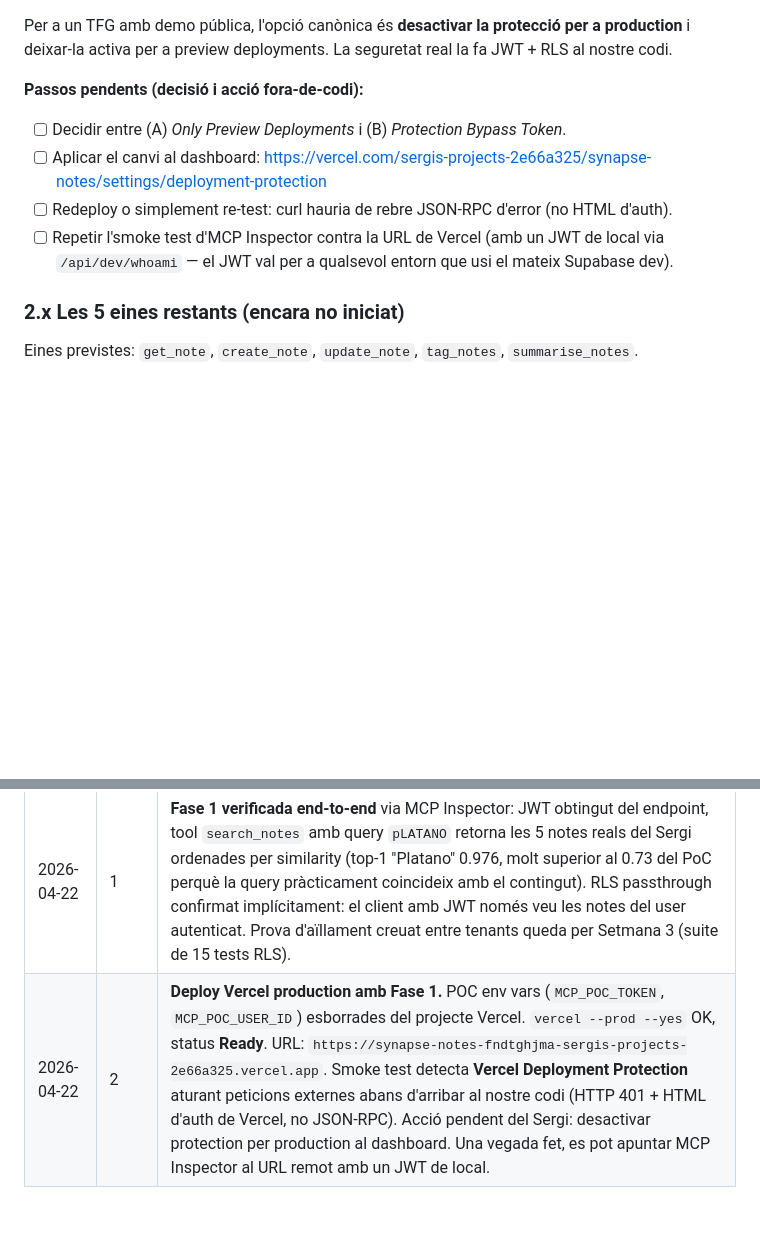
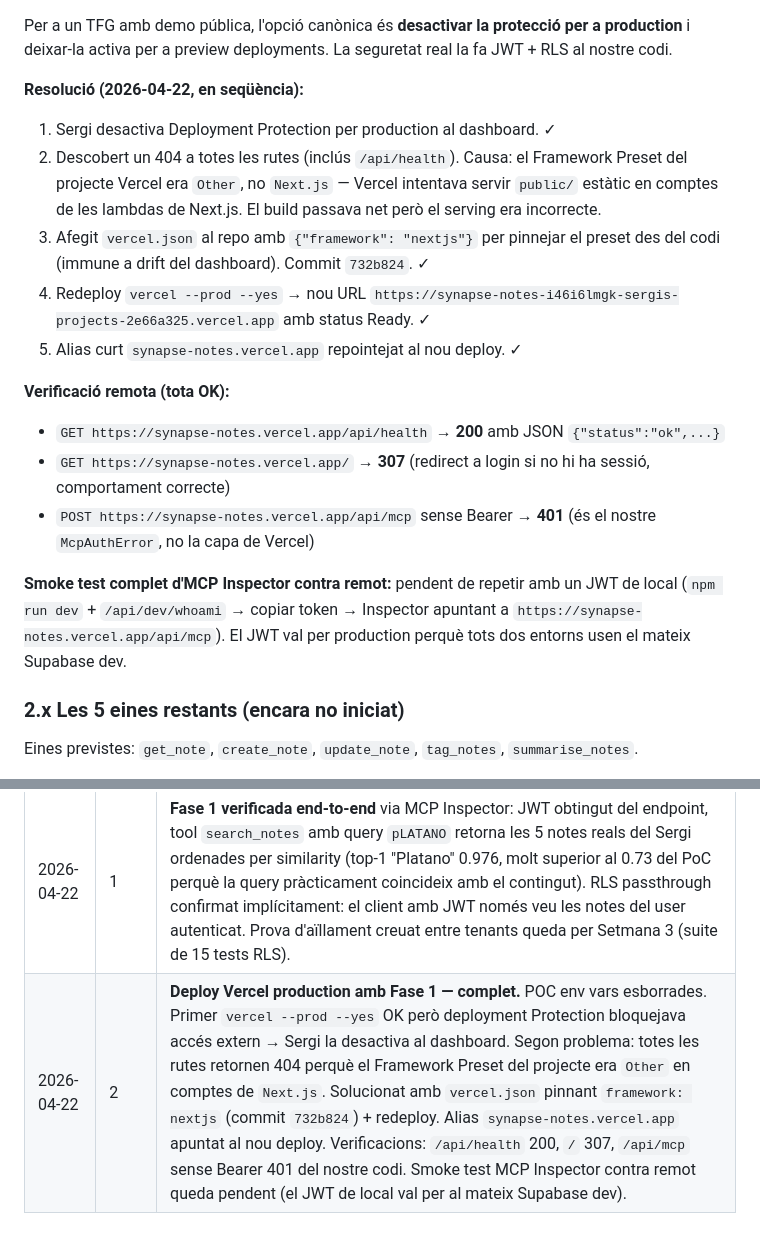
Before and after one commit to sergi-izquierdo/synapse-notes, a Markdown page: docs/tfg/setmana-2.md, 2 parts joined by grey strips. Drawn GitHub-style; blank space fills up the shorter version.

Commit message:
docs(tfg): close Vercel deploy milestone (Phase 2.0 done)
Logged the three debugging steps that took the production deploy from
404-on-every-route to fully functional:

1. Deployment Protection disabled at the dashboard.
2. Framework Preset was "Other" instead of "Next.js", causing Vercel
   to serve static /public and return NOT_FOUND for every route; fixed
   by committing vercel.json with framework: nextjs.
3. Redeployed; /api/health returns 200, /api/mcp returns our 401
   (McpAuthError, not the Vercel auth page), / returns 307.

synapse-notes.vercel.app alias repointed to the current deploy.

```diff
--- a/docs/tfg/setmana-2.md
+++ b/docs/tfg/setmana-2.md
@@ -144,12 +144,21 @@ El HTTP 401 del smoke test **no** és la nostra auth MCP; és la capa de Vercel
 
 Per a un TFG amb demo pública, l'opció canònica és **desactivar la protecció per a production** i deixar-la activa per a preview deployments. La seguretat real la fa JWT + RLS al nostre codi.
 
-**Passos pendents (decisió i acció fora-de-codi):**
+**Resolució (2026-04-22, en seqüència):**
 
-- [ ] Decidir entre (A) _Only Preview Deployments_ i (B) _Protection Bypass Token_.
-- [ ] Aplicar el canvi al dashboard: https://vercel.com/sergis-projects-2e66a325/synapse-notes/settings/deployment-protection
-- [ ] Redeploy o simplement re-test: curl hauria de rebre JSON-RPC d'error (no HTML d'auth).
-- [ ] Repetir l'smoke test d'MCP Inspector contra la URL de Vercel (amb un JWT de local via `/api/dev/whoami` — el JWT val per a qualsevol entorn que usi el mateix Supabase dev).
+1. Sergi desactiva Deployment Protection per production al dashboard. ✓
+2. Descobert un 404 a totes les rutes (inclús `/api/health`). Causa: el Framework Preset del projecte Vercel era `Other`, no `Next.js` — Vercel intentava servir `public/` estàtic en comptes de les lambdas de Next.js. El build passava net però el serving era incorrecte.
+3. Afegit `vercel.json` al repo amb `{"framework": "nextjs"}` per pinnejar el preset des del codi (immune a drift del dashboard). Commit `732b824`. ✓
+4. Redeploy `vercel --prod --yes` → nou URL `https://synapse-notes-i46i6lmgk-sergis-projects-2e66a325.vercel.app` amb status Ready. ✓
+5. Alias curt `synapse-notes.vercel.app` repointejat al nou deploy. ✓
+
+**Verificació remota (tota OK):**
+
+- `GET https://synapse-notes.vercel.app/api/health` → **200** amb JSON `{"status":"ok",...}`
+- `GET https://synapse-notes.vercel.app/` → **307** (redirect a login si no hi ha sessió, comportament correcte)
+- `POST https://synapse-notes.vercel.app/api/mcp` sense Bearer → **401** (és el nostre `McpAuthError`, no la capa de Vercel)
+
+**Smoke test complet d'MCP Inspector contra remot:** pendent de repetir amb un JWT de local (`npm run dev` + `/api/dev/whoami` → copiar token → Inspector apuntant a `https://synapse-notes.vercel.app/api/mcp`). El JWT val per production perquè tots dos entorns usen el mateix Supabase dev.
 
 ### 2.x Les 5 eines restants (encara no iniciat)
 
@@ -175,4 +184,4 @@ _Idem._
 | 2026-04-22 | 1 | Refactor complet del PoC. 5 fitxers nous (auth, notes.service, tool, server factory) + route.ts reduït a 30 línies + 2 fitxers de test (11 nous tests). 16/16 verds, lint i build nets. |
 | 2026-04-22 | 1 | Afegit `/api/dev/whoami` dev-only per facilitar extracció del JWT (substitueix el cookie-digging). Commit `1b0cadf`. |
 | 2026-04-22 | 1 | **Fase 1 verificada end-to-end** via MCP Inspector: JWT obtingut del endpoint, tool `search_notes` amb query `pLATANO` retorna les 5 notes reals del Sergi ordenades per similarity (top-1 "Platano" 0.976, molt superior al 0.73 del PoC perquè la query pràcticament coincideix amb el contingut). RLS passthrough confirmat implícitament: el client amb JWT només veu les notes del user autenticat. Prova d'aïllament creuat entre tenants queda per Setmana 3 (suite de 15 tests RLS). |
-| 2026-04-22 | 2 | **Deploy Vercel production amb Fase 1.** POC env vars (`MCP_POC_TOKEN`, `MCP_POC_USER_ID`) esborrades del projecte Vercel. `vercel --prod --yes` OK, status **Ready**. URL: `https://synapse-notes-fndtghjma-sergis-projects-2e66a325.vercel.app`. Smoke test detecta **Vercel Deployment Protection** aturant peticions externes abans d'arribar al nostre codi (HTTP 401 + HTML d'auth de Vercel, no JSON-RPC). Acció pendent del Sergi: desactivar protection per production al dashboard. Una vegada fet, es pot apuntar MCP Inspector al URL remot amb un JWT de local. |
+| 2026-04-22 | 2 | **Deploy Vercel production amb Fase 1 — complet.** POC env vars esborrades. Primer `vercel --prod --yes` OK però deployment Protection bloquejava accés extern → Sergi la desactiva al dashboard. Segon problema: totes les rutes retornen 404 perquè el Framework Preset del projecte era `Other` en comptes de `Next.js`. Solucionat amb `vercel.json` pinnant `framework: nextjs` (commit `732b824`) + redeploy. Alias `synapse-notes.vercel.app` apuntat al nou deploy. Verificacions: `/api/health` 200, `/` 307, `/api/mcp` sense Bearer 401 del nostre codi. Smoke test MCP Inspector contra remot queda pendent (el JWT de local val per al mateix Supabase dev). |
```
Also changed, not shown: docs/tfg/extend.md (+1 -1 lines).
